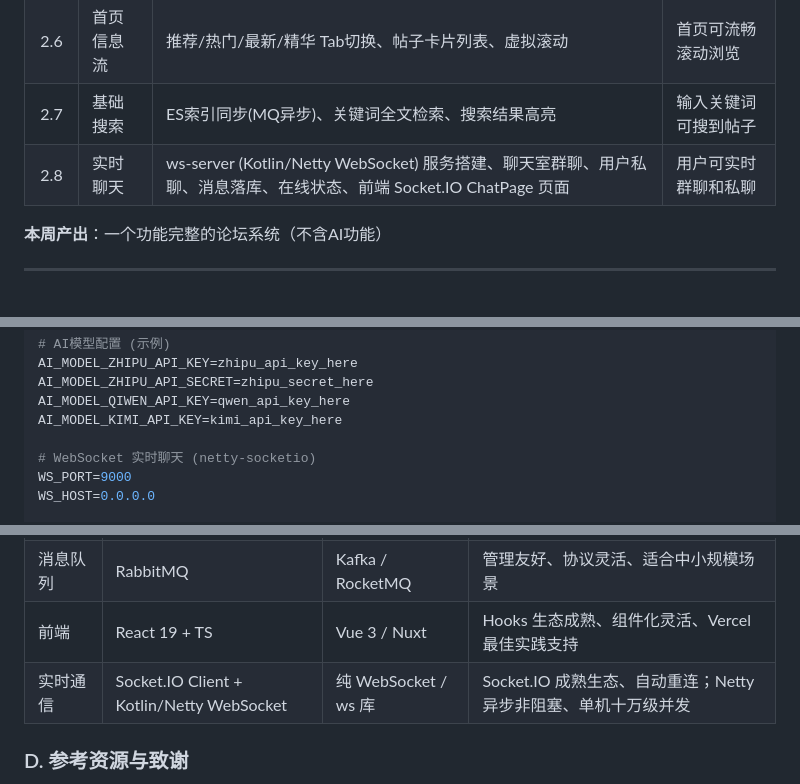
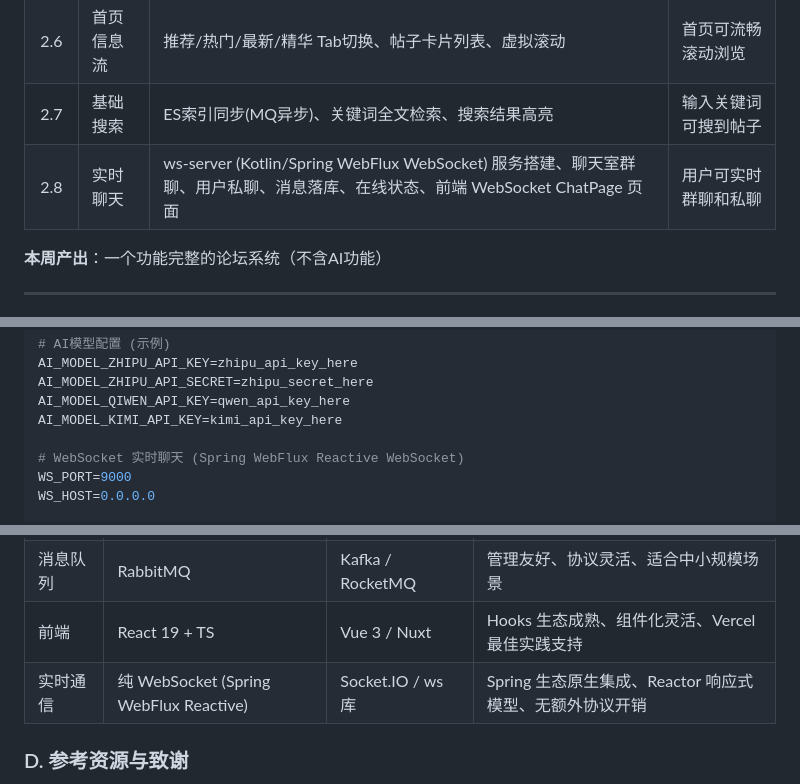
Before and after one commit to TeAnli/LinkSee, a Markdown page: PROJECT.md, 3 parts joined by grey strips. GitHub-like rendering.

```diff
--- a/PROJECT.md
+++ b/PROJECT.md
@@ -1578,7 +1590,7 @@ linksee-xxx-service/
 | 2.5 | 互动功能 | 点赞/取消点赞、收藏/取消收藏、计数器实时更新(Redis原子操作) | 互动功能即时反馈 |
 | 2.6 | 首页信息流 | 推荐/热门/最新/精华 Tab切换、帖子卡片列表、虚拟滚动 | 首页可流畅滚动浏览 |
 | 2.7 | 基础搜索 | ES索引同步(MQ异步)、关键词全文检索、搜索结果高亮 | 输入关键词可搜到帖子 |
-| 2.8 | 实时聊天 | ws-server (Kotlin/Netty WebSocket) 服务搭建、聊天室群聊、用户私聊、消息落库、在线状态、前端 Socket.IO ChatPage 页面 | 用户可实时群聊和私聊 |
+| 2.8 | 实时聊天 | ws-server (Kotlin/Spring WebFlux WebSocket) 服务搭建、聊天室群聊、用户私聊、消息落库、在线状态、前端 WebSocket ChatPage 页面 | 用户可实时群聊和私聊 |
 
 **本周产出**：一个功能完整的论坛系统（不含AI功能）
 
@@ -1680,7 +1692,7 @@ AI_MODEL_ZHIPU_API_SECRET=zhipu_secret_here
 AI_MODEL_QIWEN_API_KEY=qwen_api_key_here
 AI_MODEL_KIMI_API_KEY=kimi_api_key_here
 
-# WebSocket 实时聊天 (netty-socketio)
+# WebSocket 实时聊天 (Spring WebFlux Reactive WebSocket)
 WS_PORT=9000
 WS_HOST=0.0.0.0
 
@@ -1701,7 +1713,7 @@ JWT_REFRESH_EXPIRATION_MS=604800000 # 7天
 | 向量库 | Milvus | Pinecone / Weaviate | 开源可自部署、性能优异、国内社区活跃 |
 | 消息队列 | RabbitMQ | Kafka / RocketMQ | 管理友好、协议灵活、适合中小规模场景 |
 | 前端 | React 19 + TS | Vue 3 / Nuxt | Hooks 生态成熟、组件化灵活、Vercel 最佳实践支持 |
-| 实时通信 | Socket.IO Client + Kotlin/Netty WebSocket | 纯 WebSocket / ws 库 | Socket.IO 成熟生态、自动重连；Netty 异步非阻塞、单机十万级并发 |
+| 实时通信 | 纯 WebSocket (Spring WebFlux Reactive) | Socket.IO / ws 库 | Spring 生态原生集成、Reactor 响应式模型、无额外协议开销 |
 
 ### D. 参考资源与致谢
 
```
Also changed, not shown: other parts of PROJECT.md (+52 -40 lines), ws-server/ARCHITECTURE.md (added, +396 -0 lines).
